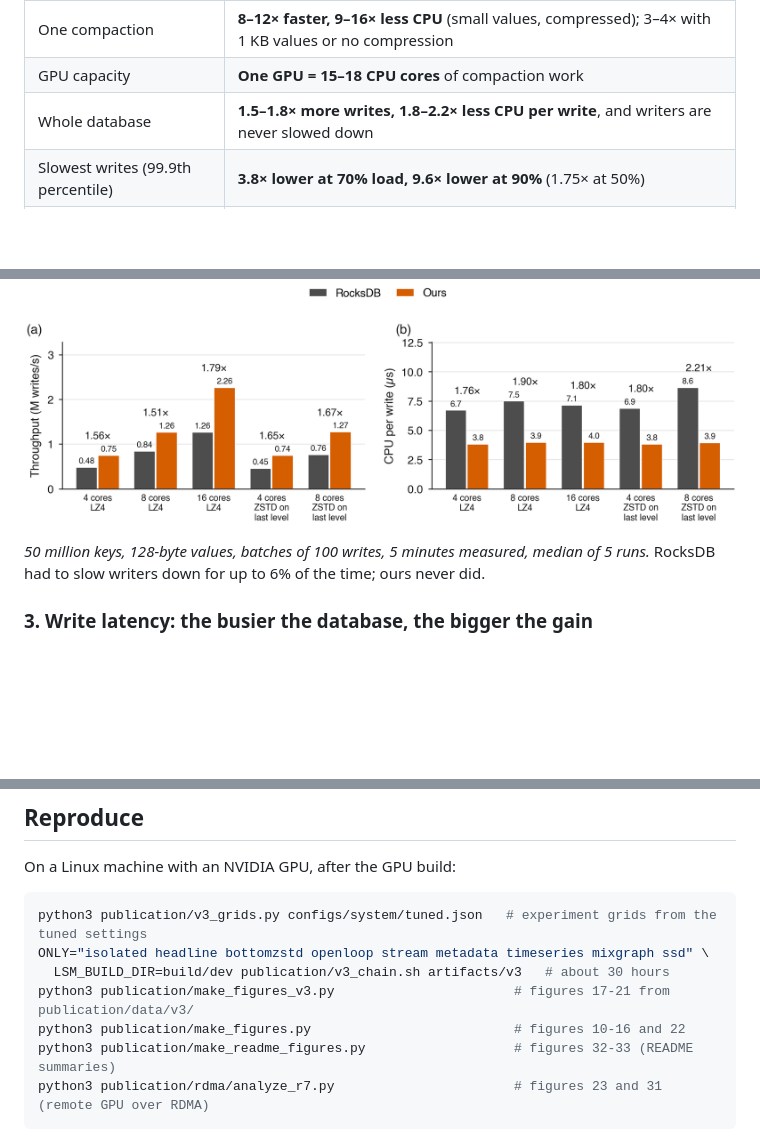
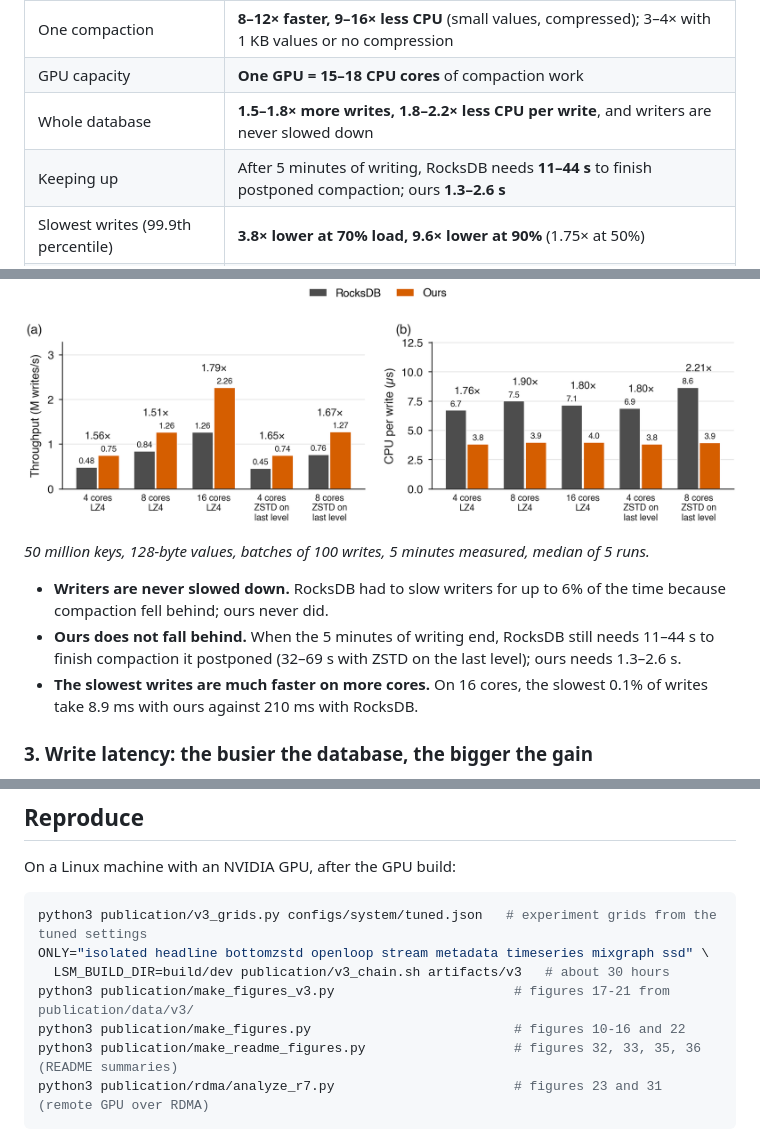
Before and after one commit to saifaldin14/lsm-tree, a Markdown page: README.md, 3 parts joined by grey strips. Drawn GitHub-style; blank space fills up the shorter version.

````diff
--- a/README.md
+++ b/README.md
@@ -27,6 +27,7 @@ the same search, on the same CPU cores. The GPU is in addition to those cores.
 | One compaction | **8–12× faster, 9–16× less CPU** (small values, compressed); 3–4× with 1 KB values or no compression |
 | GPU capacity | **One GPU = 15–18 CPU cores** of compaction work |
 | Whole database | **1.5–1.8× more writes, 1.8–2.2× less CPU per write**, and writers are never slowed down |
+| Keeping up | After 5 minutes of writing, RocksDB needs **11–44 s** to finish postponed compaction; ours **1.3–2.6 s** |
 | Slowest writes (99.9th percentile) | **3.8× lower at 70% load, 9.6× lower at 90%** (1.75× at 50%) |
 | On an NVMe drive | **1.60× more writes**, **1.70× less CPU per write**, and the slowest 1% of writes **29× faster** at 630k writes/s |
 | A GPU in another machine, over RDMA | Each compaction **4.0–6.5× faster**; the whole database **1.75× more writes, 2.04× less CPU** |
@@ -129,7 +149,15 @@ highest with small values and ZSTD, lowest with large values or no compression.
 ![Whole database, RocksDB against ours](publication/figures/fig19_v3_database.png)
 
 *50 million keys, 128-byte values, batches of 100 writes, 5 minutes measured, median of 5
-runs.* RocksDB had to slow writers down for up to 6% of the time; ours never did.
+runs.*
+
+- **Writers are never slowed down.** RocksDB had to slow writers for up to 6% of the time
+  because compaction fell behind; ours never did.
+- **Ours does not fall behind.** When the 5 minutes of writing end, RocksDB still needs
+  11–44 s to finish compaction it postponed (32–69 s with ZSTD on the last level); ours
+  needs 1.3–2.6 s.
+- **The slowest writes are much faster on more cores.** On 16 cores, the slowest 0.1% of
+  writes take 8.9 ms with ours against 210 ms with RocksDB.
 
 ### 3. Write latency: the busier the database, the bigger the gain
 
@@ -286,7 +314,7 @@ ONLY="isolated headline bottomzstd openloop stream metadata timeseries mixgraph
   LSM_BUILD_DIR=build/dev publication/v3_chain.sh artifacts/v3   # about 30 hours
 python3 publication/make_figures_v3.py                       # figures 17-21 from publication/data/v3/
 python3 publication/make_figures.py                          # figures 10-16 and 22
-python3 publication/make_readme_figures.py                   # figures 32-33 (README summaries)
+python3 publication/make_readme_figures.py                   # figures 32, 33, 35, 36 (README summaries)
 python3 publication/rdma/analyze_r7.py                       # figures 23 and 31 (remote GPU over RDMA)
 ```
 
````
Also changed, not shown: other parts of README.md (+34 -15 lines), publication/figures/fig36_other_work.png (added), 2 other files.
